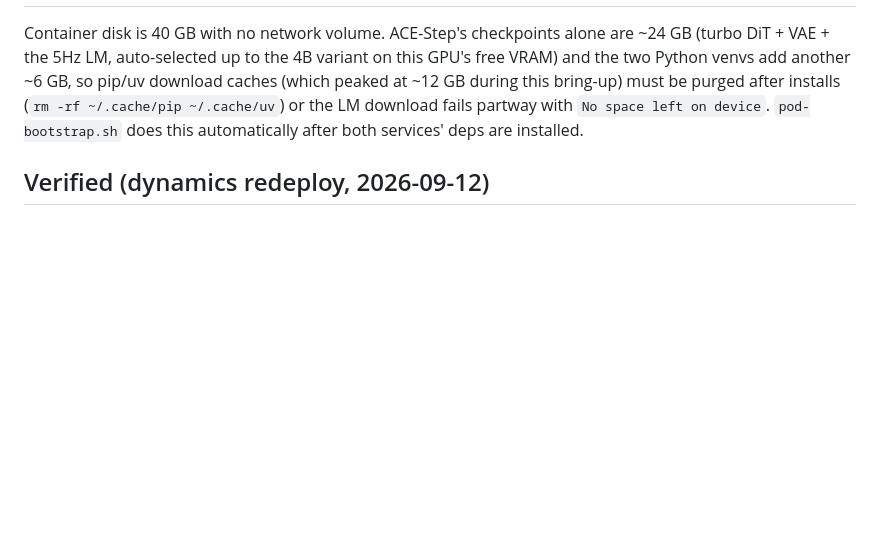
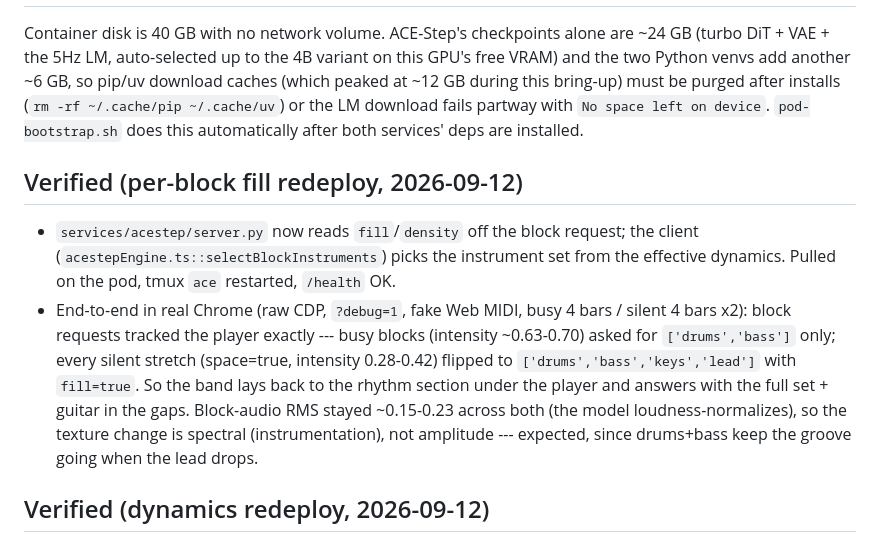
Before and after one commit to w1ne/backline, a Markdown page: services/DEPLOYED.md, the part around the change. Rendered like a GitHub page; blank space fills up the shorter version.

Commit message:
Record per-block fill deploy + Chrome verification in DEPLOYED.md
Co-Authored-By: Claude Opus 4.8 <noreply@anthropic.com>
Claude-Session: https://claude.ai/code/session_01Sz8L87Q7npx66ynz8TtsM8

```diff
--- a/services/DEPLOYED.md
+++ b/services/DEPLOYED.md
@@ -97,6 +97,23 @@ this bring-up) must be purged after installs
 with `No space left on device`. `pod-bootstrap.sh` does this
 automatically after both services' deps are installed.
 
+## Verified (per-block fill redeploy, 2026-09-12)
+
+- `services/acestep/server.py` now reads `fill`/`density` off the block
+  request; the client (`acestepEngine.ts::selectBlockInstruments`) picks
+  the instrument set from the effective dynamics. Pulled on the pod, tmux
+  `ace` restarted, `/health` OK.
+- End-to-end in real Chrome (raw CDP, `?debug=1`, fake Web MIDI, busy 4
+  bars / silent 4 bars x2): block requests tracked the player exactly ---
+  busy blocks (intensity ~0.63-0.70) asked for `['drums','bass']` only;
+  every silent stretch (space=true, intensity 0.28-0.42) flipped to
+  `['drums','bass','keys','lead']` with `fill=true`. So the band lays back
+  to the rhythm section under the player and answers with the full set +
+  guitar in the gaps. Block-audio RMS stayed ~0.15-0.23 across both (the
+  model loudness-normalizes), so the texture change is spectral
+  (instrumentation), not amplitude --- expected, since drums+bass keep the
+  groove going when the lead drops.
+
 ## Verified (dynamics redeploy, 2026-09-12)
 
 - `services/acestep/server.py` now reads `intensity` and `space` off the
```
